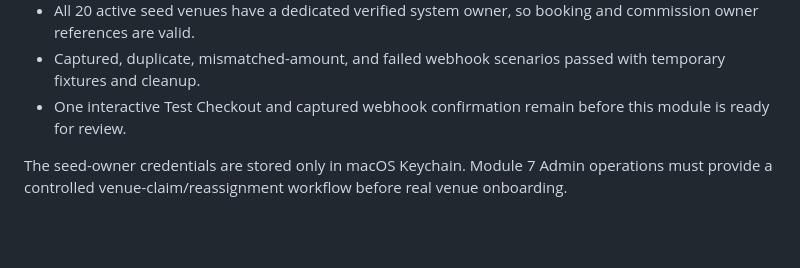
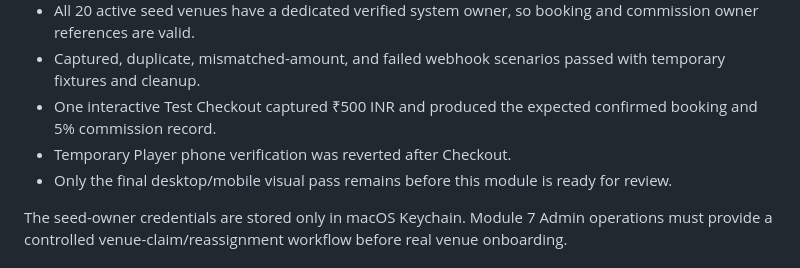
Before and after one commit to kominsiare/Sport_App, a Markdown page: docs/setup/supabase-auth.md, the part around the change. Drawn GitHub-style; blank space fills up the shorter version.

```diff
--- a/docs/setup/supabase-auth.md
+++ b/docs/setup/supabase-auth.md
@@ -102,8 +102,11 @@ Current Test Mode status:
   commission owner references are valid.
 - Captured, duplicate, mismatched-amount, and failed webhook scenarios passed with
   temporary fixtures and cleanup.
-- One interactive Test Checkout and captured webhook confirmation remain before this
-  module is ready for review.
+- One interactive Test Checkout captured ₹500 INR and produced the expected confirmed
+  booking and 5% commission record.
+- Temporary Player phone verification was reverted after Checkout.
+- Only the final desktop/mobile visual pass remains before this module is ready for
+  review.
 
 The seed-owner credentials are stored only in macOS Keychain. Module 7 Admin operations
 must provide a controlled venue-claim/reassignment workflow before real venue onboarding.
```
Also changed, not shown: docs/qa/module-06-razorpay-payments.md (+12 -6 lines).
